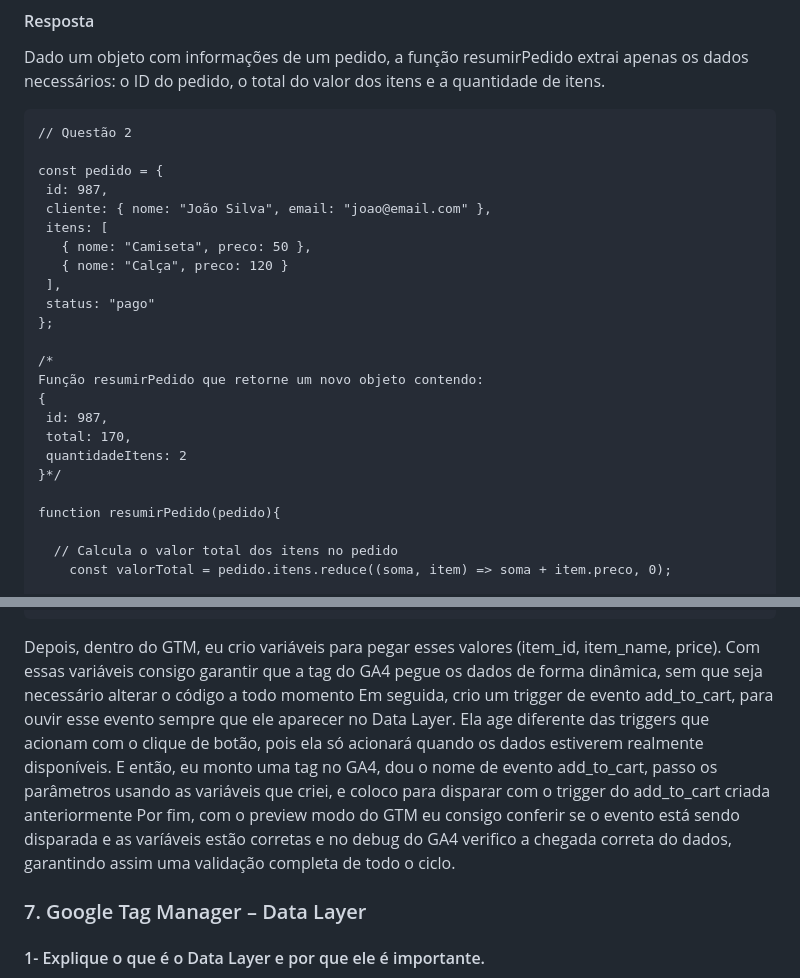
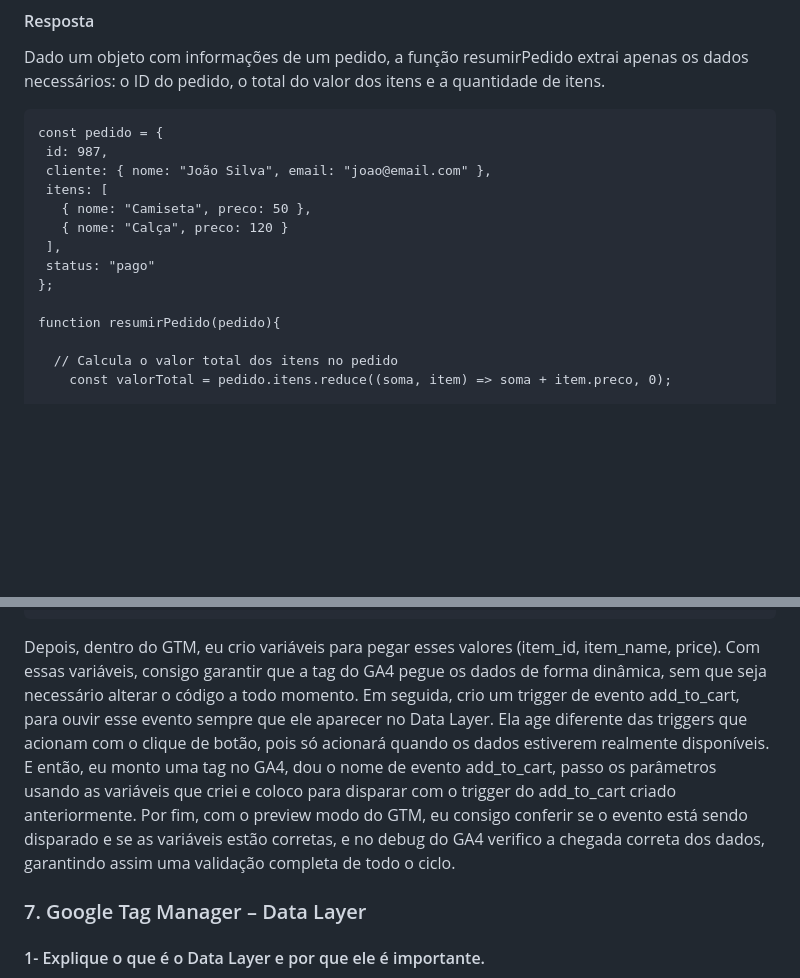
Before and after one commit to analuciacanto/icherryChallenge, a Markdown page: README.md, 2 parts joined by grey strips. GitHub-like rendering; blank space fills up the shorter version.

Commit message:
refactor: Corrigindo erros de texto

````diff
--- a/README.md
+++ b/README.md
@@ -101,8 +101,6 @@ Escreva uma função resumirPedido que retorne um novo objeto contendo:
 Dado um objeto com informações de um pedido, a função resumirPedido extrai apenas os dados necessários: o ID do pedido, o total do valor dos itens e a quantidade de itens.
 
 ```
-// Questão 2
-
 const pedido = {
  id: 987,
  cliente: { nome: "João Silva", email: "joao@email.com" },
@@ -112,14 +110,6 @@ const pedido = {
  ],
  status: "pago"
 };
-
-/*
-Função resumirPedido que retorne um novo objeto contendo:
-{
- id: 987,
- total: 170,
- quantidadeItens: 2
-}*/
 
 function resumirPedido(pedido){
 
@@ -278,10 +268,7 @@ dataLayer.push({
   }
 });
 ```
-Depois, dentro do GTM, eu crio variáveis para pegar esses valores (item_id, item_name, price). Com essas variáveis consigo garantir que a tag do GA4 pegue os dados de forma dinâmica, sem que seja necessário alterar o código a todo momento
-Em seguida, crio um trigger de evento add_to_cart, para ouvir esse evento sempre que ele aparecer no Data Layer. Ela age diferente das triggers que acionam com o clique de botão, pois ela só acionará quando os dados estiverem realmente disponíveis.
-E então, eu monto uma tag no GA4, dou o nome de evento add_to_cart, passo os parâmetros usando as variáveis que criei, e coloco para disparar com o trigger do add_to_cart criada anteriormente
-Por fim, com o preview modo do GTM eu consigo conferir se o evento está sendo disparada e as varíáveis estão corretas e no debug do GA4 verifico a chegada correta do dados, garantindo assim uma validação completa de todo o ciclo.
+Depois, dentro do GTM, eu crio variáveis para pegar esses valores (item_id, item_name, price). Com essas variáveis, consigo garantir que a tag do GA4 pegue os dados de forma dinâmica, sem que seja necessário alterar o código a todo momento. Em seguida, crio um trigger de evento add_to_cart, para ouvir esse evento sempre que ele aparecer no Data Layer. Ela age diferente das triggers que acionam com o clique de botão, pois só acionará quando os dados estiverem realmente disponíveis. E então, eu monto uma tag no GA4, dou o nome de evento add_to_cart, passo os parâmetros usando as variáveis que criei e coloco para disparar com o trigger do add_to_cart criado anteriormente. Por fim, com o preview modo do GTM, eu consigo conferir se o evento está sendo disparado e se as variáveis estão corretas, e no debug do GA4 verifico a chegada correta dos dados, garantindo assim uma validação completa de todo o ciclo.
 
 
 ### 7. Google Tag Manager – Data Layer
````
